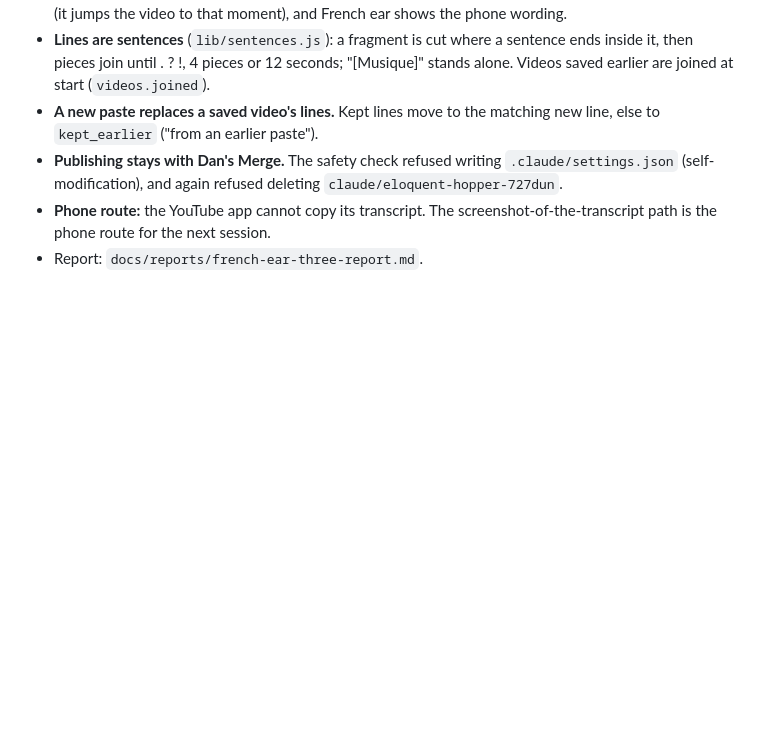
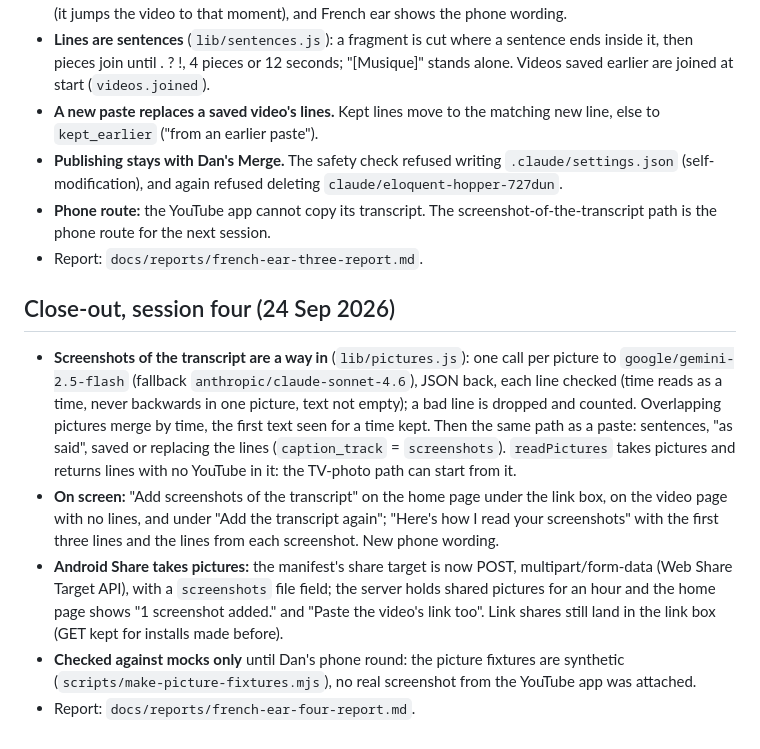
Before and after one commit to isleofdan/french-ear, a Markdown page: PLAN.md, the part around the change. Drawn GitHub-style; blank space fills up the shorter version.

Commit message:
PLAN: session four close-out note
Co-Authored-By: Claude Opus 5.5 <noreply@anthropic.com>
Claude-Session: https://claude.ai/code/session_01LT35KM1UXzeqYqQ1TMaytT

```diff
--- a/PLAN.md
+++ b/PLAN.md
@@ -93,3 +93,28 @@ downloading any video or audio.
 - **Phone route:** the YouTube app cannot copy its transcript. The
   screenshot-of-the-transcript path is the phone route for the next session.
 - Report: `docs/reports/french-ear-three-report.md`.
+
+## Close-out, session four (24 Sep 2026)
+
+- **Screenshots of the transcript are a way in** (`lib/pictures.js`): one
+  call per picture to `google/gemini-2.5-flash` (fallback
+  `anthropic/claude-sonnet-4.6`), JSON back, each line checked (time reads as
+  a time, never backwards in one picture, text not empty); a bad line is
+  dropped and counted. Overlapping pictures merge by time, the first text
+  seen for a time kept. Then the same path as a paste: sentences, "as said",
+  saved or replacing the lines (`caption_track` = `screenshots`).
+  `readPictures` takes pictures and returns lines with no YouTube in it: the
+  TV-photo path can start from it.
+- **On screen:** "Add screenshots of the transcript" on the home page under
+  the link box, on the video page with no lines, and under "Add the
+  transcript again"; "Here's how I read your screenshots" with the first
+  three lines and the lines from each screenshot. New phone wording.
+- **Android Share takes pictures:** the manifest's share target is now POST,
+  multipart/form-data (Web Share Target API), with a `screenshots` file
+  field; the server holds shared pictures for an hour and the home page
+  shows "1 screenshot added." and "Paste the video's link too". Link shares
+  still land in the link box (GET kept for installs made before).
+- **Checked against mocks only** until Dan's phone round: the picture
+  fixtures are synthetic (`scripts/make-picture-fixtures.mjs`), no real
+  screenshot from the YouTube app was attached.
+- Report: `docs/reports/french-ear-four-report.md`.
```
